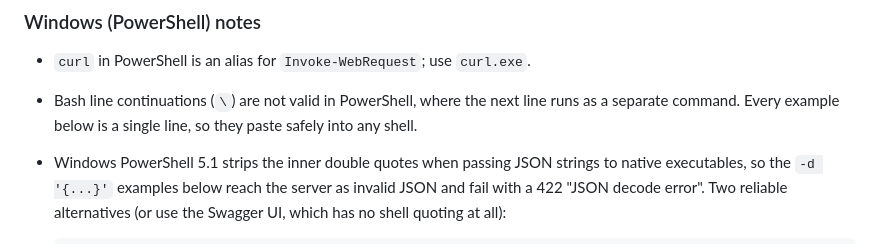
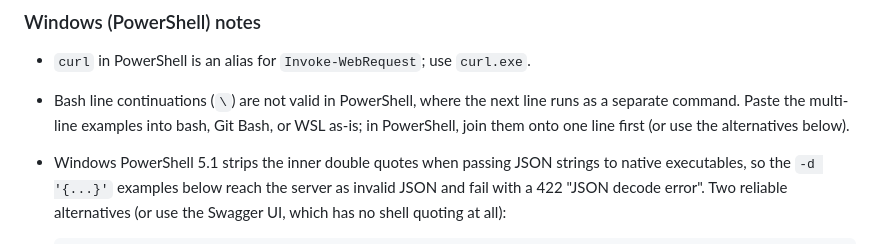
Before and after one commit to Beldon03/byo-data-service, a Markdown page: README.md, the part around one of its changes. GitHub-like rendering.

Commit message:
docs: multi-line curl examples for readability

```diff
--- a/README.md
+++ b/README.md
@@ -42,8 +42,9 @@ on Windows. Every request can also be executed from the Swagger UI at
 
 - `curl` in PowerShell is an alias for `Invoke-WebRequest`; use `curl.exe`.
 - Bash line continuations (`\`) are not valid in PowerShell, where the next
-  line runs as a separate command. Every example below is a single line, so
-  they paste safely into any shell.
+  line runs as a separate command. Paste the multi-line examples into bash,
+  Git Bash, or WSL as-is; in PowerShell, join them onto one line first (or
+  use the alternatives below).
 - Windows PowerShell 5.1 strips the inner double quotes when passing JSON
   strings to native executables, so the `-d '{...}'` examples below reach the
   server as invalid JSON and fail with a 422 "JSON decode error". Two
```
Also changed, not shown: other parts of README.md (+9 -3 lines).
